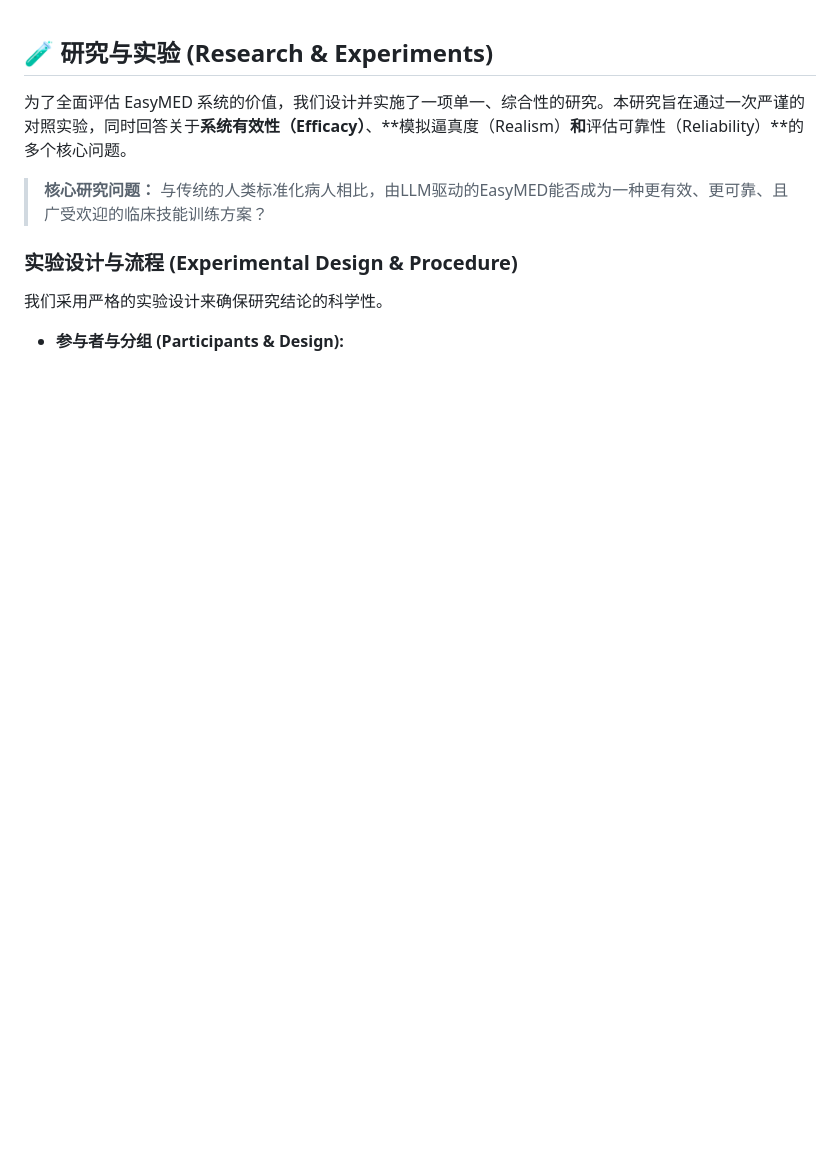
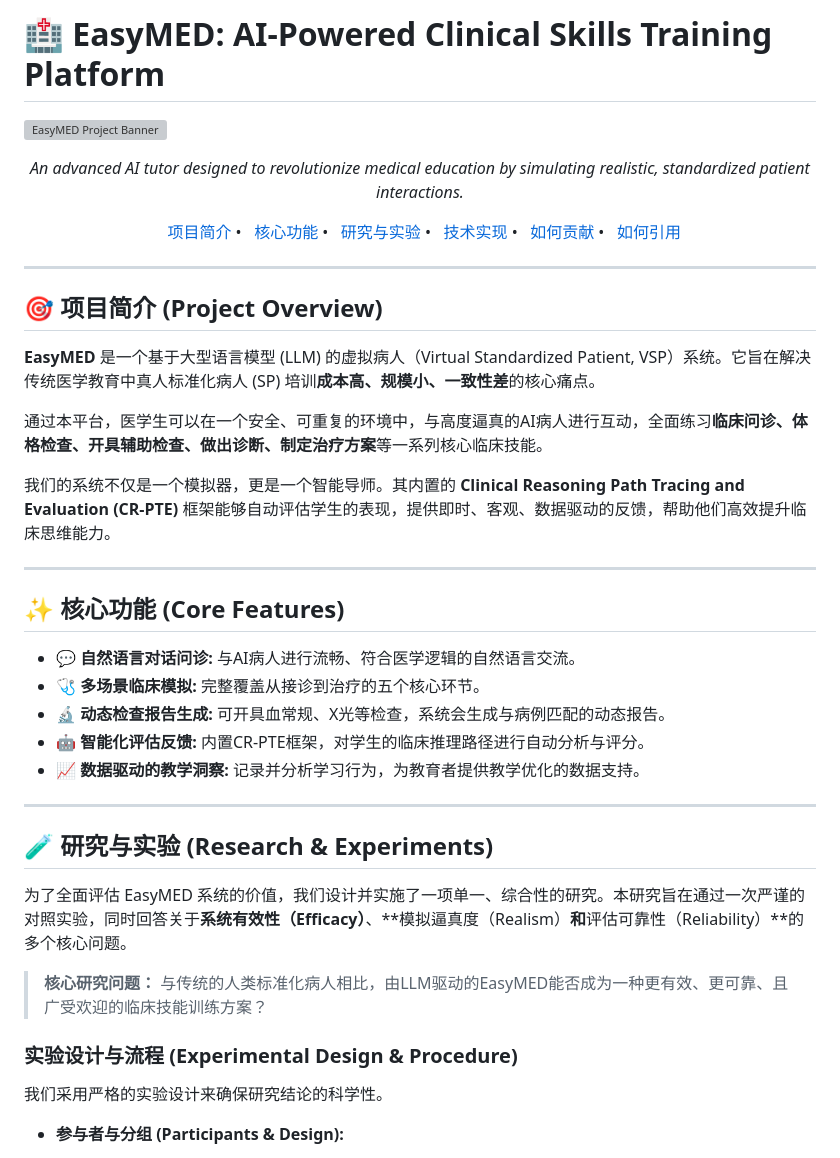
Before and after one commit to FreedomIntelligence/EasyMED, a Markdown page: README.md, the part around the change printed below. Rendered like a GitHub page; blank space fills up the shorter version; grey boxes are pictures that could not be loaded.

```diff
--- a/README.md
+++ b/README.md
@@ -1,3 +1,42 @@
+# 🏥 EasyMED: AI-Powered Clinical Skills Training Platform
+
+![EasyMED Project Banner](https://placehold.co/1200x250/3367d6/ffffff?text=EasyMED%3A+The+Future+of+Clinical+Education)
+
+<p align="center">
+  <em>An advanced AI tutor designed to revolutionize medical education by simulating realistic, standardized patient interactions.</em>
+</p>
+
+<p align="center">
+  <a href="#-项目简介">项目简介</a> •
+  <a href="#-核心功能">核心功能</a> •
+  <a href="#-研究与实验">研究与实验</a> •
+  <a href="#-技术实现">技术实现</a> •
+  <a href="#-如何贡献">如何贡献</a> •
+  <a href="#-如何引用">如何引用</a>
+</p>
+
+---
+
+## 🎯 项目简介 (Project Overview)
+
+**EasyMED** 是一个基于大型语言模型 (LLM) 的虚拟病人（Virtual Standardized Patient, VSP）系统。它旨在解决传统医学教育中真人标准化病人 (SP) 培训**成本高、规模小、一致性差**的核心痛点。
+
+通过本平台，医学生可以在一个安全、可重复的环境中，与高度逼真的AI病人进行互动，全面练习**临床问诊、体格检查、开具辅助检查、做出诊断、制定治疗方案**等一系列核心临床技能。
+
+我们的系统不仅是一个模拟器，更是一个智能导师。其内置的 **Clinical Reasoning Path Tracing and Evaluation (CR-PTE)** 框架能够自动评估学生的表现，提供即时、客观、数据驱动的反馈，帮助他们高效提升临床思维能力。
+
+---
+
+## ✨ 核心功能 (Core Features)
+
+- 💬 **自然语言对话问诊:** 与AI病人进行流畅、符合医学逻辑的自然语言交流。
+- 🩺 **多场景临床模拟:** 完整覆盖从接诊到治疗的五个核心环节。
+- 🔬 **动态检查报告生成:** 可开具血常规、X光等检查，系统会生成与病例匹配的动态报告。
+- 🤖 **智能化评估反馈:** 内置CR-PTE框架，对学生的临床推理路径进行自动分析与评分。
+- 📈 **数据驱动的教学洞察:** 记录并分析学习行为，为教育者提供教学优化的数据支持。
+
+---
+
 ## 🧪 研究与实验 (Research & Experiments)
 
 为了全面评估 EasyMED 系统的价值，我们设计并实施了一项单一、综合性的研究。本研究旨在通过一次严谨的对照实验，同时回答关于**系统有效性（Efficacy）**、**模拟逼真度（Realism）**和**评估可靠性（Reliability）**的多个核心问题。
```
Also changed, not shown: other parts of README.md (+40 -0 lines).
